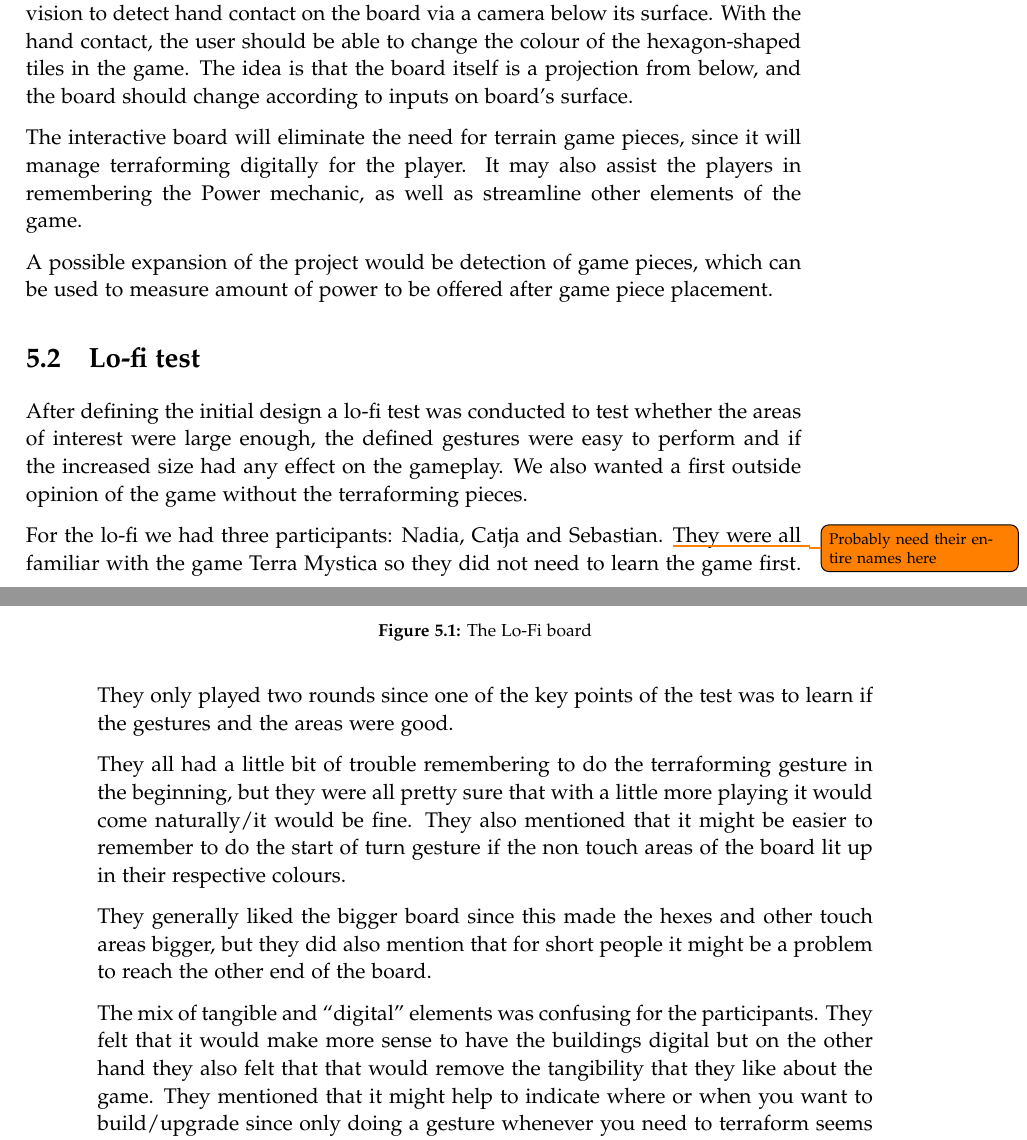
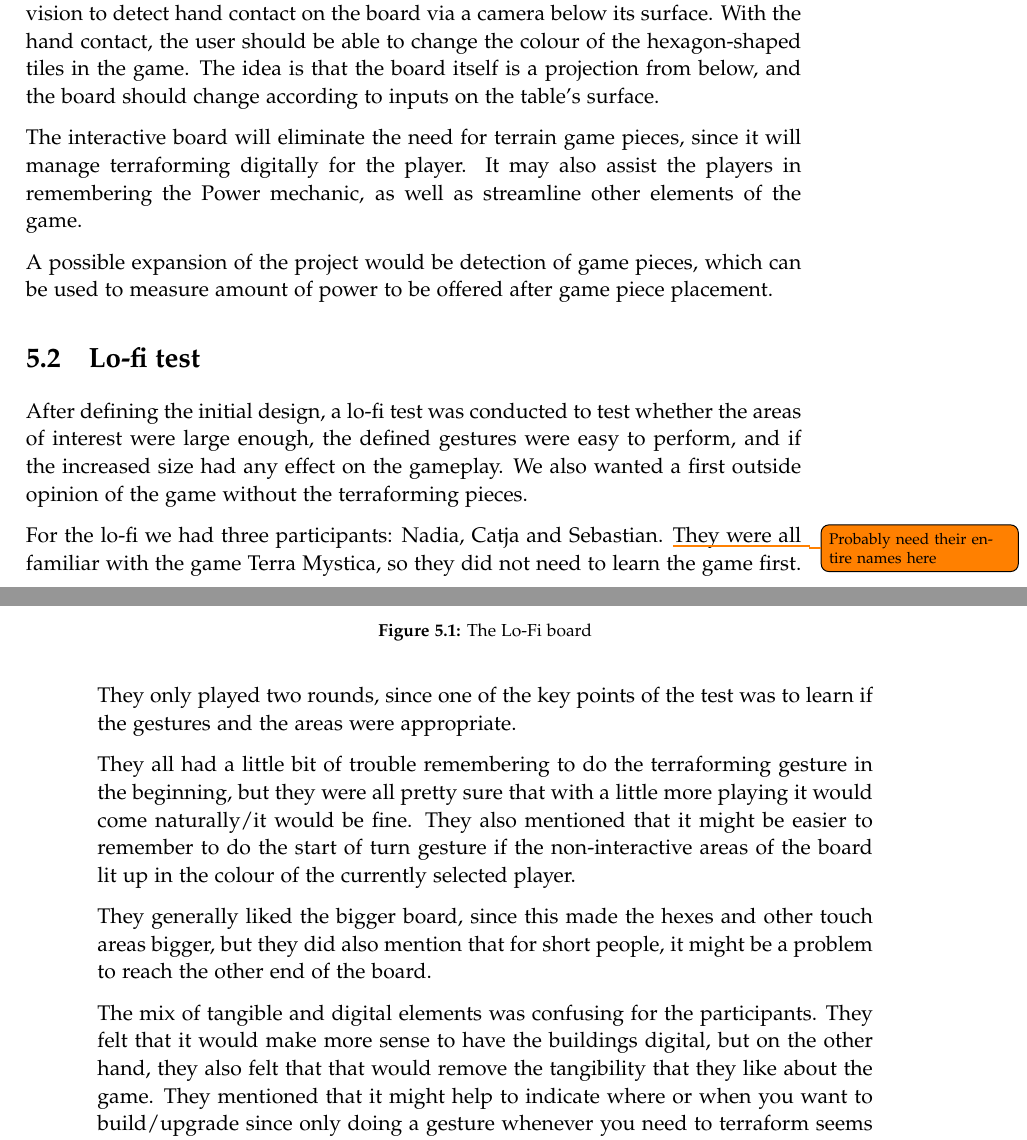
Before and after one commit to kaas-/mta15341-report, a LaTeX thesis (master.tex, which reads sections/Design.tex): two parts of pages 21 and 22 of 43, joined at a grey line, cut so that both start at the same text. Compiled offline with pdfLaTeX.

Commit message:
added some commas and stuff

```diff
--- a/sections/Design.tex
+++ b/sections/Design.tex
@@ -3,7 +3,7 @@
 bla bla bla intro to chapter here.
 
 \section{An interactive board for Terra Mystica}
-This project aims to create an interactive board for Terra Mystica, using computer vision to detect hand contact on the board via a camera below its surface. With the hand contact, the user should be able to change the colour of the hexagon-shaped tiles in the game. The idea is that the board itself is a projection from below, and the board should change according to inputs on board's surface.
+This project aims to create an interactive board for Terra Mystica, using computer vision to detect hand contact on the board via a camera below its surface. With the hand contact, the user should be able to change the colour of the hexagon-shaped tiles in the game. The idea is that the board itself is a projection from below, and the board should change according to inputs on the table's surface.
 
 The interactive board will eliminate the need for terrain game pieces, since it will manage terraforming digitally for the player. It may also assist the players in remembering the Power mechanic, as well as streamline other elements of the game.
 
@@ -16,16 +16,16 @@ A possible expansion of the project would be detection of game pieces, which can
 \caption{The Lo-Fi board}
 \end{figure}
 
-After defining the initial design a lo-fi test was conducted to test whether the areas of interest were large enough, the defined gestures were easy to perform and if the increased size had any effect on the gameplay. We also wanted a first outside opinion of the game without the terraforming pieces.
+After defining the initial design, a lo-fi test was conducted to test whether the areas of interest were large enough, the defined gestures were easy to perform, and if the increased size had any effect on the gameplay. We also wanted a first outside opinion of the game without the terraforming pieces.
 
 For the lo-fi we had three participants: Nadia, Catja and Sebastian. \todo{Probably need their entire names here}
-They were all familiar with the game Terra Mystica so they did not need to learn the game first. They only played two rounds since one of the key points of the test was to learn if the gestures and the areas were good.
+They were all familiar with the game Terra Mystica, so they did not need to learn the game first. They only played two rounds, since one of the key points of the test was to learn if the gestures and the areas were appropriate.
 
-They all had a little bit of trouble remembering to do the terraforming gesture in the beginning, but they were all pretty sure that with a little more playing it would come naturally/it would be fine. They also mentioned that it might be easier to remember to do the start of turn gesture if the non touch areas of the board lit up in their respective colours.
+They all had a little bit of trouble remembering to do the terraforming gesture in the beginning, but they were all pretty sure that with a little more playing it would come naturally/it would be fine. They also mentioned that it might be easier to remember to do the start of turn gesture if the non-interactive areas of the board lit up in the colour of the currently selected player.
 
-They generally liked the bigger board since this made the hexes and other touch areas bigger, but they did also mention that for short people it might be a problem to reach the other end of the board.
+They generally liked the bigger board, since this made the hexes and other touch areas bigger, but they did also mention that for short people, it might be a problem to reach the other end of the board.
 
-The mix of tangible and “digital” elements was confusing for the participants. They felt that it would make more sense to have the buildings digital but on the other hand they also felt that that would remove the tangibility that they like about the game. They mentioned that it might help to indicate where or when you want to build/upgrade since only doing a gesture whenever you need to terraform seems a bit odd.
+The mix of tangible and digital elements was confusing for the participants. They felt that it would make more sense to have the buildings digital, but on the other hand, they also felt that that would remove the tangibility that they like about the game. They mentioned that it might help to indicate where or when you want to build/upgrade since only doing a gesture whenever you need to terraform seems a bit odd.
 
 The personal player input area could be utilised better. Maybe it could indicate income or victory points or just indicate whenever it is your turn.
 
```
